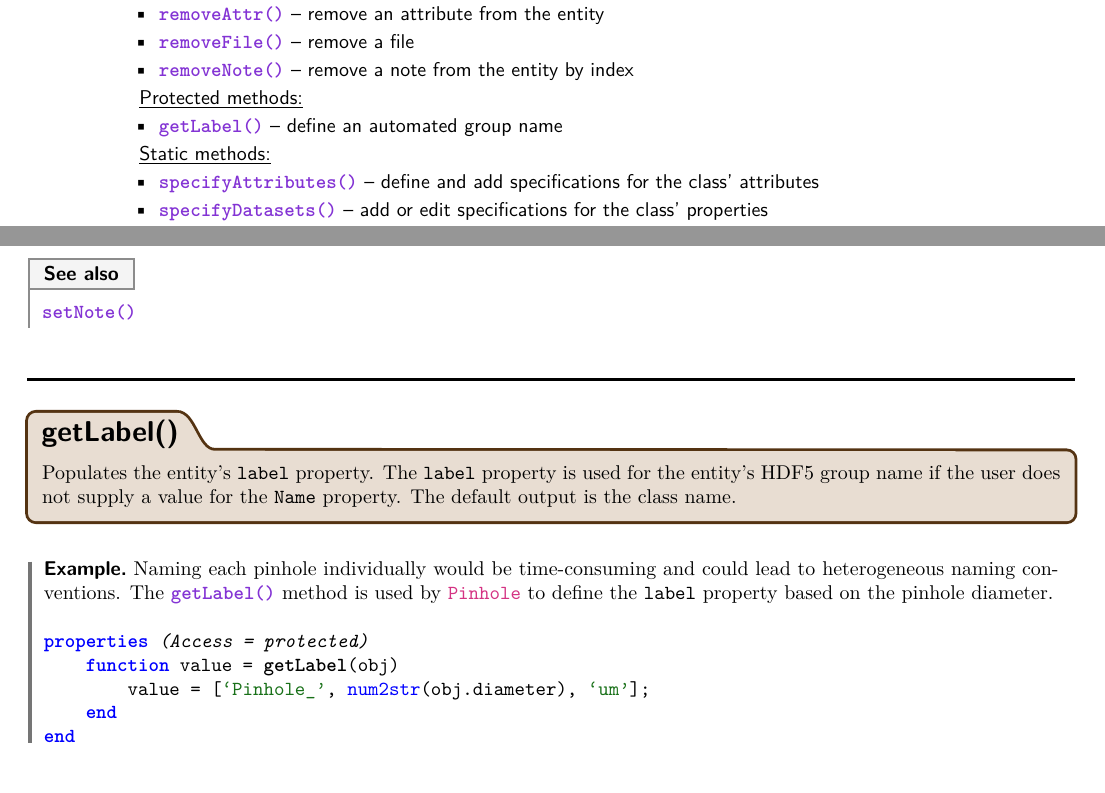
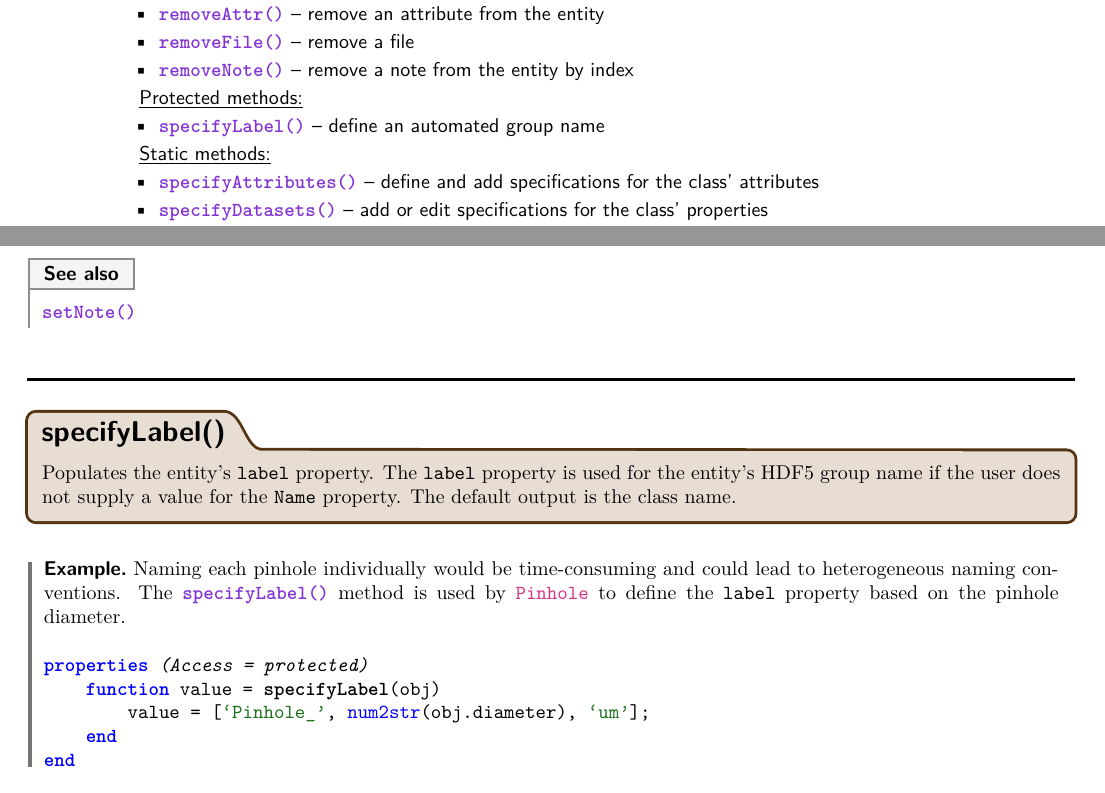
Before and after one commit to sarastokes/AOData, a LaTeX document (docs/AOData_ReferenceGuide.tex): two parts of pages 1 and 14 of 30, joined at a grey line, cut so that both start at the same text. Compiled offline with pdfLaTeX.

Commit message:
changed getLabel name, tables

```diff
--- a/docs/AOData_ReferenceGuide.tex
+++ b/docs/AOData_ReferenceGuide.tex
@@ -172,7 +172,7 @@ $\quad$\\
             \item \ref{fcn:cEntityRemoveFile} -- remove a file
             \item \ref{fcn:cEntityRemoveNote} -- remove a note from the entity by index
             \item[] \hspace{-2.2ex}\underline{Protected methods:}
-            \item \ref{fcn:cEntityGetLabel} -- define an automated group name
+            \item \ref{fcn:cEntitySpecifyLabel} -- define an automated group name
             \item[] \hspace{-2.2ex}\underline{Static methods:}
             \item \ref{fcn:cEntitySpecifyAttributes} -- define and add specifications for the class' attributes
             \item \ref{fcn:cEntitySpecifyDatasets} -- add or edit specifications for the class' properties
@@ -943,19 +943,19 @@ $\quad$\\
 
     \mybreak
 
-%* GETLABEL
-    \begin{ProtectTab}[getLabel()]
-        \customlabel{fcn:cEntityGetLabel}{\mymethod{getLabel()}}
+%* SPECIFYLABEL
+    \begin{ProtectTab}[specifyLabel()]
+        \customlabel{fcn:cEntitySpecifyLabel}{\mymethod{specifyLabel()}}
         Populates the entity's \propref{label} property. The \propref{label} property is used for the entity's HDF5 group name if the user does not supply a value for the \propref{Name} property. The default output is the class name.
     \end{ProtectTab}\myspace
 
     \begin{example}
-        Naming each pinhole individually would be time-consuming and could lead to heterogeneous naming conventions. The \ref{fcn:cEntityGetLabel} method is used by \ret{Pinhole} to define the \propref{label} property based on the pinhole diameter.
+        Naming each pinhole individually would be time-consuming and could lead to heterogeneous naming conventions. The \ref{fcn:cEntitySpecifyLabel} method is used by \ret{Pinhole} to define the \propref{label} property based on the pinhole diameter.
 
         $\quad$\\
         \noindent\texttt{\raggedright
         \defblock{properties} \textit{(Access = protected)}\\
-        \ONE\defblock{function} value = \textbf{getLabel}(obj)\\
+        \ONE\defblock{function} value = \textbf{specifyLabel}(obj)\\
         \ONE\ONE value = [\ctext{`Pinhole\_'}, \mclass{num2str}(obj.diameter), \ctext{`um'}];\\
         \ONE\defblock{end}\\
         \defblock{end}}
```
Also changed, not shown: docs/CustomSubclasses.md (+1 -1 lines), docs/ao-data-tools-documentation.tex (+3 -3 lines), docs/AOData_ReferenceGuide.tex (8 more changed lines), 16 other files.
